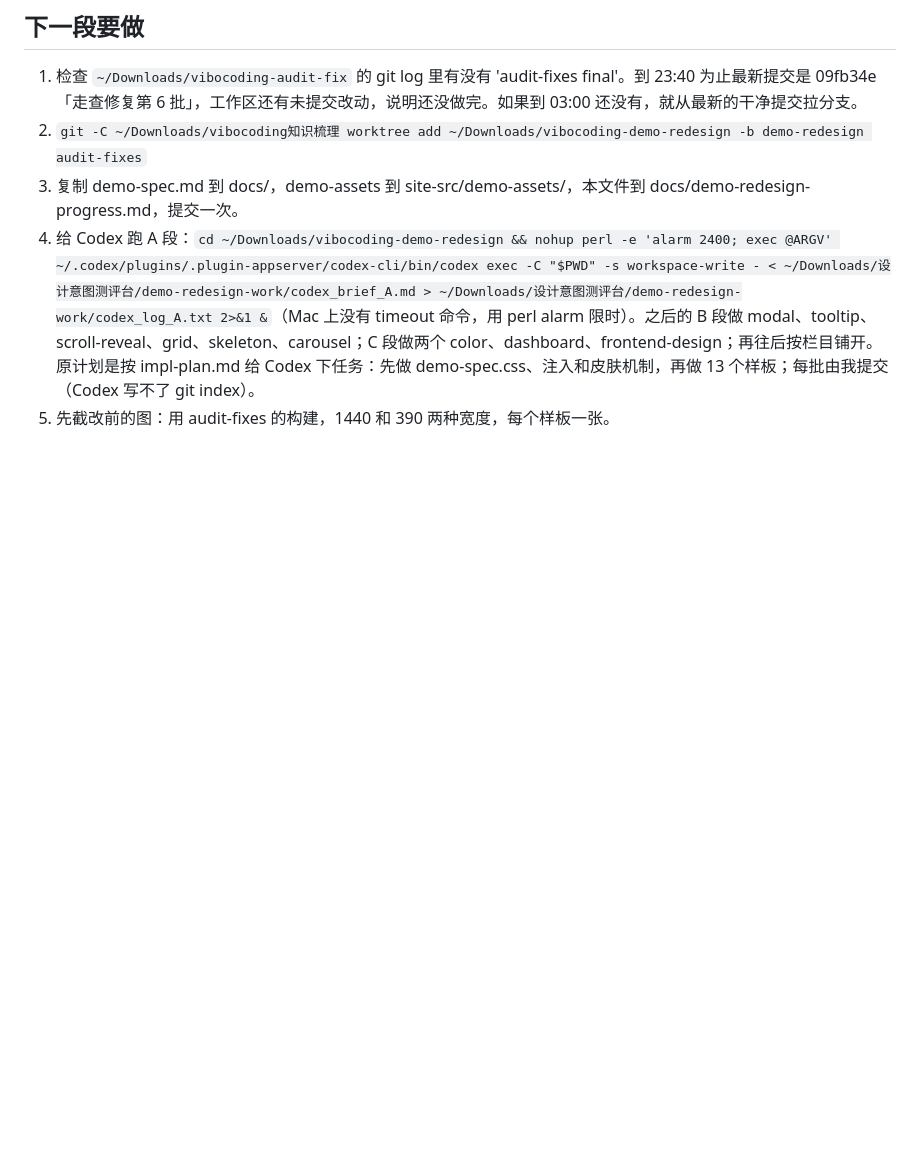
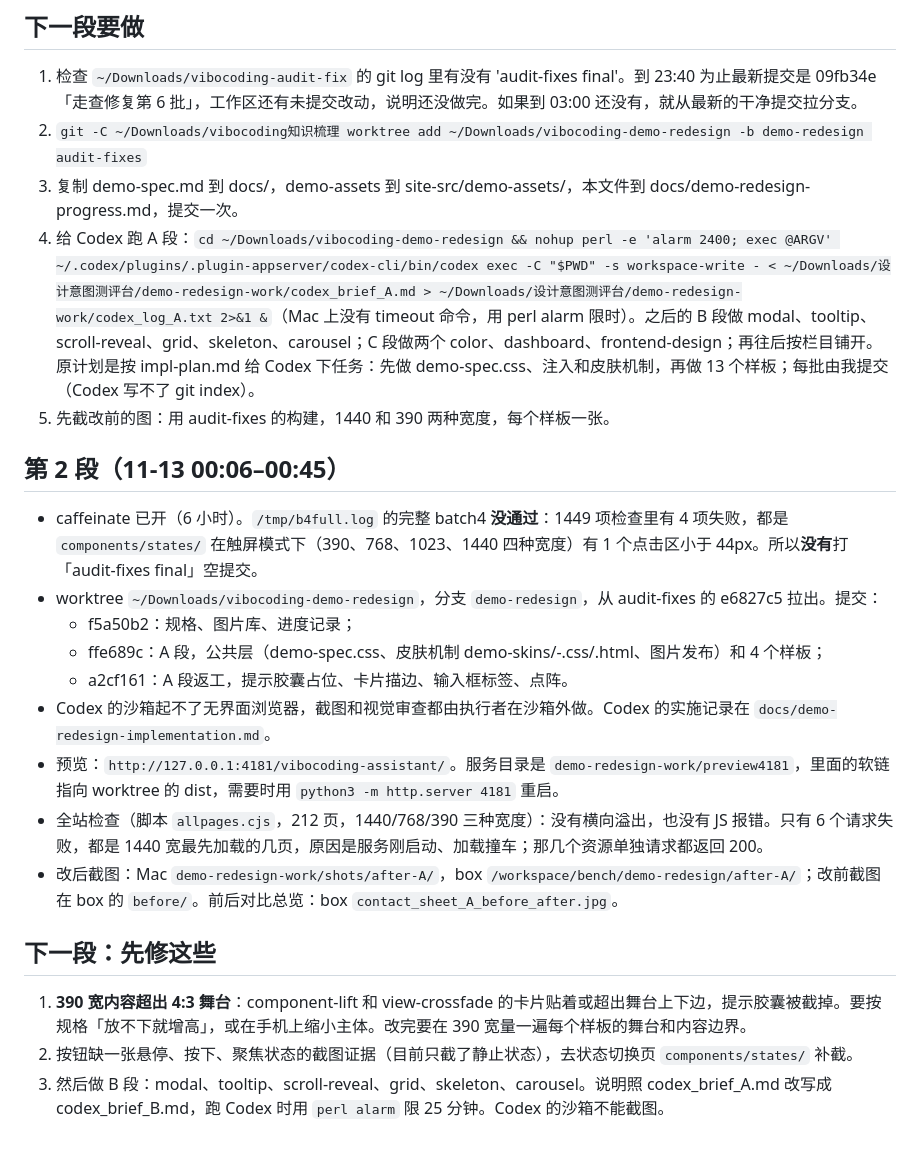
Before and after one commit to zhang-netizen-1/vibocoding-assistant, a Markdown page: docs/demo-redesign-progress.md, the part around the change. Drawn GitHub-style; blank space fills up the shorter version.

Commit message:
演示重做：第 2 段进度记录

```diff
--- a/docs/demo-redesign-progress.md
+++ b/docs/demo-redesign-progress.md
@@ -28,3 +28,19 @@ button、input、component-lift、view-crossfade、modal、tooltip、scroll-reve
 3. 复制 demo-spec.md 到 docs/，demo-assets 到 site-src/demo-assets/，本文件到 docs/demo-redesign-progress.md，提交一次。
 4. 给 Codex 跑 A 段：`cd ~/Downloads/vibocoding-demo-redesign && nohup perl -e 'alarm 2400; exec @ARGV' ~/.codex/plugins/.plugin-appserver/codex-cli/bin/codex exec -C "$PWD" -s workspace-write - < ~/Downloads/设计意图测评台/demo-redesign-work/codex_brief_A.md > ~/Downloads/设计意图测评台/demo-redesign-work/codex_log_A.txt 2>&1 &`（Mac 上没有 timeout 命令，用 perl alarm 限时）。之后的 B 段做 modal、tooltip、scroll-reveal、grid、skeleton、carousel；C 段做两个 color、dashboard、frontend-design；再往后按栏目铺开。原计划是按 impl-plan.md 给 Codex 下任务：先做 demo-spec.css、注入和皮肤机制，再做 13 个样板；每批由我提交（Codex 写不了 git index）。
 5. 先截改前的图：用 audit-fixes 的构建，1440 和 390 两种宽度，每个样板一张。
+
+## 第 2 段（11-13 00:06–00:45）
+- caffeinate 已开（6 小时）。`/tmp/b4full.log` 的完整 batch4 **没通过**：1449 项检查里有 4 项失败，都是 `components/states/` 在触屏模式下（390、768、1023、1440 四种宽度）有 1 个点击区小于 44px。所以**没有**打「audit-fixes final」空提交。
+- worktree `~/Downloads/vibocoding-demo-redesign`，分支 `demo-redesign`，从 audit-fixes 的 e6827c5 拉出。提交：
+  - f5a50b2：规格、图片库、进度记录；
+  - ffe689c：A 段，公共层（demo-spec.css、皮肤机制 demo-skins/<kind>-<slug>.css/.html、图片发布）和 4 个样板；
+  - a2cf161：A 段返工，提示胶囊占位、卡片描边、输入框标签、点阵。
+- Codex 的沙箱起不了无界面浏览器，截图和视觉审查都由执行者在沙箱外做。Codex 的实施记录在 `docs/demo-redesign-implementation.md`。
+- 预览：`http://127.0.0.1:4181/vibocoding-assistant/`。服务目录是 `demo-redesign-work/preview4181`，里面的软链指向 worktree 的 dist，需要时用 `python3 -m http.server 4181` 重启。
+- 全站检查（脚本 `allpages.cjs`，212 页，1440/768/390 三种宽度）：没有横向溢出，也没有 JS 报错。只有 6 个请求失败，都是 1440 宽最先加载的几页，原因是服务刚启动、加载撞车；那几个资源单独请求都返回 200。
+- 改后截图：Mac `demo-redesign-work/shots/after-A/`，box `/workspace/bench/demo-redesign/after-A/`；改前截图在 box 的 `before/`。前后对比总览：box `contact_sheet_A_before_after.jpg`。
+
+## 下一段：先修这些
+1. **390 宽内容超出 4:3 舞台**：component-lift 和 view-crossfade 的卡片贴着或超出舞台上下边，提示胶囊被截掉。要按规格「放不下就增高」，或在手机上缩小主体。改完要在 390 宽量一遍每个样板的舞台和内容边界。
+2. 按钮缺一张悬停、按下、聚焦状态的截图证据（目前只截了静止状态），去状态切换页 `components/states/` 补截。
+3. 然后做 B 段：modal、tooltip、scroll-reveal、grid、skeleton、carousel。说明照 codex_brief_A.md 改写成 codex_brief_B.md，跑 Codex 时用 `perl alarm` 限 25 分钟。Codex 的沙箱不能截图。
```
